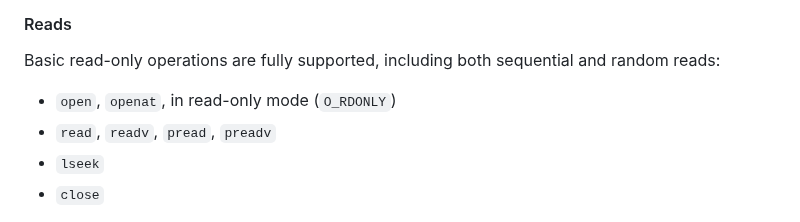
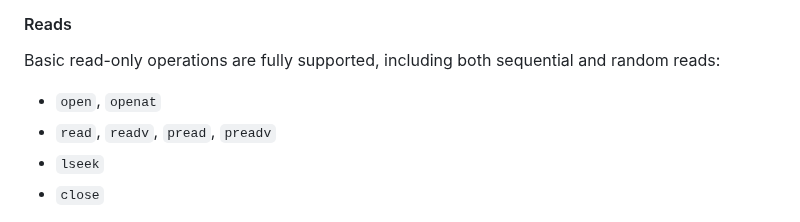
Before and after one commit to awslabs/mountpoint-s3, a Markdown page: doc/SEMANTICS.md, the part around the change. GitHub-like rendering.

Commit message:
Update semantics document
Signed-off-by: Monthon Klongklaew <monthonk@amazon.com>

```diff
--- a/doc/SEMANTICS.md
+++ b/doc/SEMANTICS.md
@@ -58,7 +58,7 @@ Mountpoint for Amazon S3 intentionally does not support all POSIX file system op
 #### Reads
 
 Basic read-only operations are fully supported, including both sequential and random reads:
-* `open`, `openat`, in read-only mode (`O_RDONLY`)
+* `open`, `openat`
 * `read`, `readv`, `pread`, `preadv`
 * `lseek`
 * `close`
```
